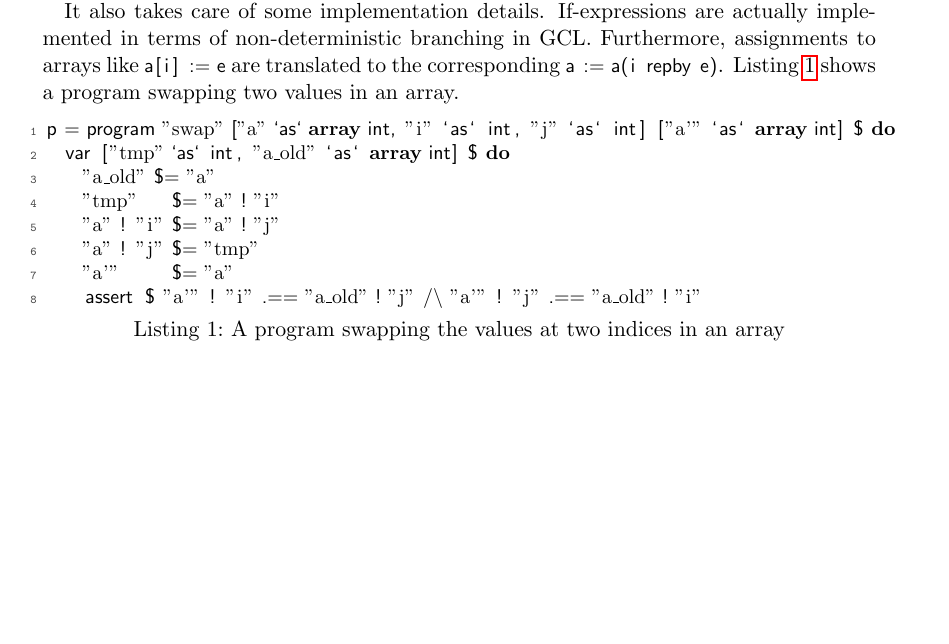
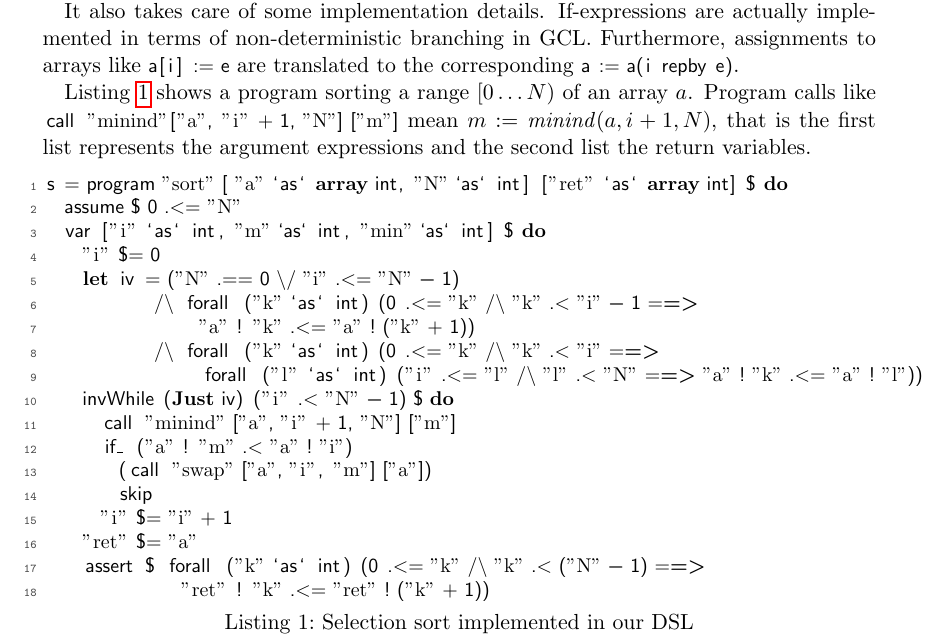
Before and after one commit to fatho/program-verification-engine, a LaTeX document (doc/report.tex): part of page 3 of 8, cut so that both start at the same text, the shorter picture padded with empty space. Compiled offline with pdfLaTeX.

Commit message:
added larger code example

```diff
--- a/doc/report.tex
+++ b/doc/report.tex
@@ -144,17 +144,30 @@ operations by making use the \emph{Num} type class.
 It also takes care of some implementation details. If-expressions are actually implemented in terms of
 non-deterministic branching in GCL. Furthermore, assignments to arrays like
 \lstinline|a[i] := e| are translated to the corresponding \lstinline|a := a(i repby e)|.
-Listing \ref{fig:prog:example} shows a program swapping two values in an array.
 
-\begin{lstlisting}[caption=A program swapping the values at two indices in an array, label=fig:prog:example]
-p = program "swap" ["a" `as` array int, "i" `as` int, "j" `as` int] ["a'" `as` array int] $ do
-  var ["tmp" `as` int, "a_old" `as` array int] $ do
-    "a_old" $= "a"
-    "tmp"     $= "a" ! "i"
-    "a" ! "i" $= "a" ! "j"
-    "a" ! "j" $= "tmp"
-    "a'"      $= "a"
-    assert $ "a'" ! "i" .== "a_old" ! "j" /\ "a'" ! "j" .== "a_old" ! "i"
+Listing \ref{fig:prog:example} shows a program sorting a range $[0\ldots N)$ of an array $a$.
+Program calls like \lstinline|call "minind" ["a", "i" + 1, "N"] ["m"]| mean $m := \mathit{minind}(a, i+1, N)$,
+that is the first list represents the argument expressions and the second list the return variables.
+
+\begin{lstlisting}[caption=Selection sort implemented in our DSL, label=fig:prog:example]
+s = program "sort" [ "a" `as` array int, "N" `as` int] ["ret" `as` array int] $ do
+  assume $ 0 .<= "N"
+  var ["i" `as` int, "m" `as` int, "min" `as` int] $ do
+    "i" $= 0
+    let iv = ("N" .== 0 \/ "i" .<= "N" - 1)
+            /\ forall ("k" `as` int) (0 .<= "k" /\ "k" .< "i" - 1 ==>
+                 "a" ! "k" .<= "a" ! ("k" + 1))
+            /\ forall ("k" `as` int) (0 .<= "k" /\ "k" .< "i" ==>
+                 forall ("l" `as` int) ("i" .<= "l" /\ "l" .< "N" ==> "a" ! "k" .<= "a" ! "l"))
+    invWhile (Just iv) ("i" .< "N" - 1) $ do
+      call "minind" ["a", "i" + 1, "N"] ["m"]
+      if_ ("a" ! "m" .< "a" ! "i")
+        (call "swap" ["a", "i", "m"] ["a"])
+        skip
+      "i" $= "i" + 1
+    "ret" $= "a"
+    assert $ forall ("k" `as` int) (0 .<= "k" /\ "k" .< ("N" - 1) ==>
+               "ret" ! "k" .<= "ret" ! ("k" + 1))
 \end{lstlisting}
 
 %==================================================================================================
```
